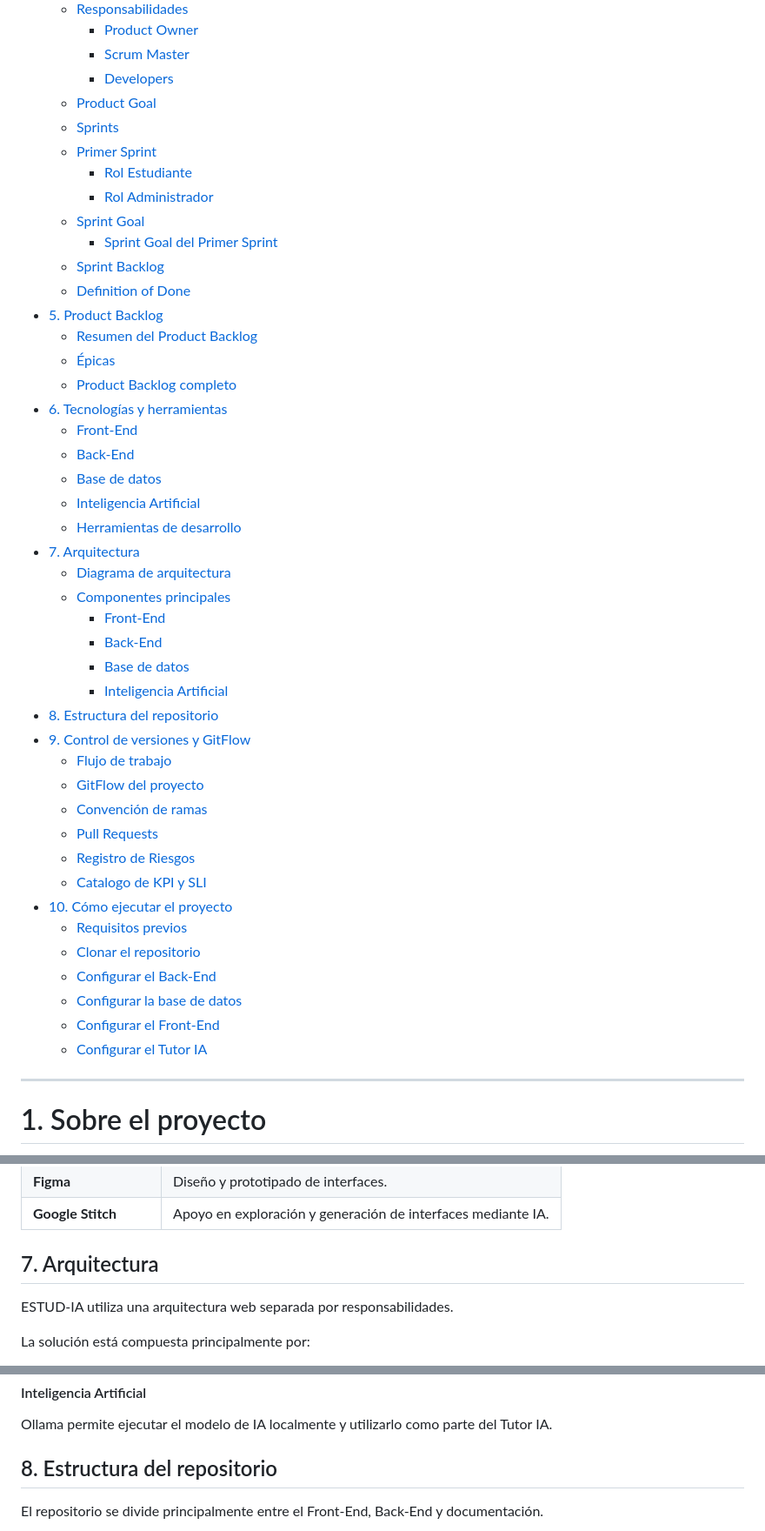
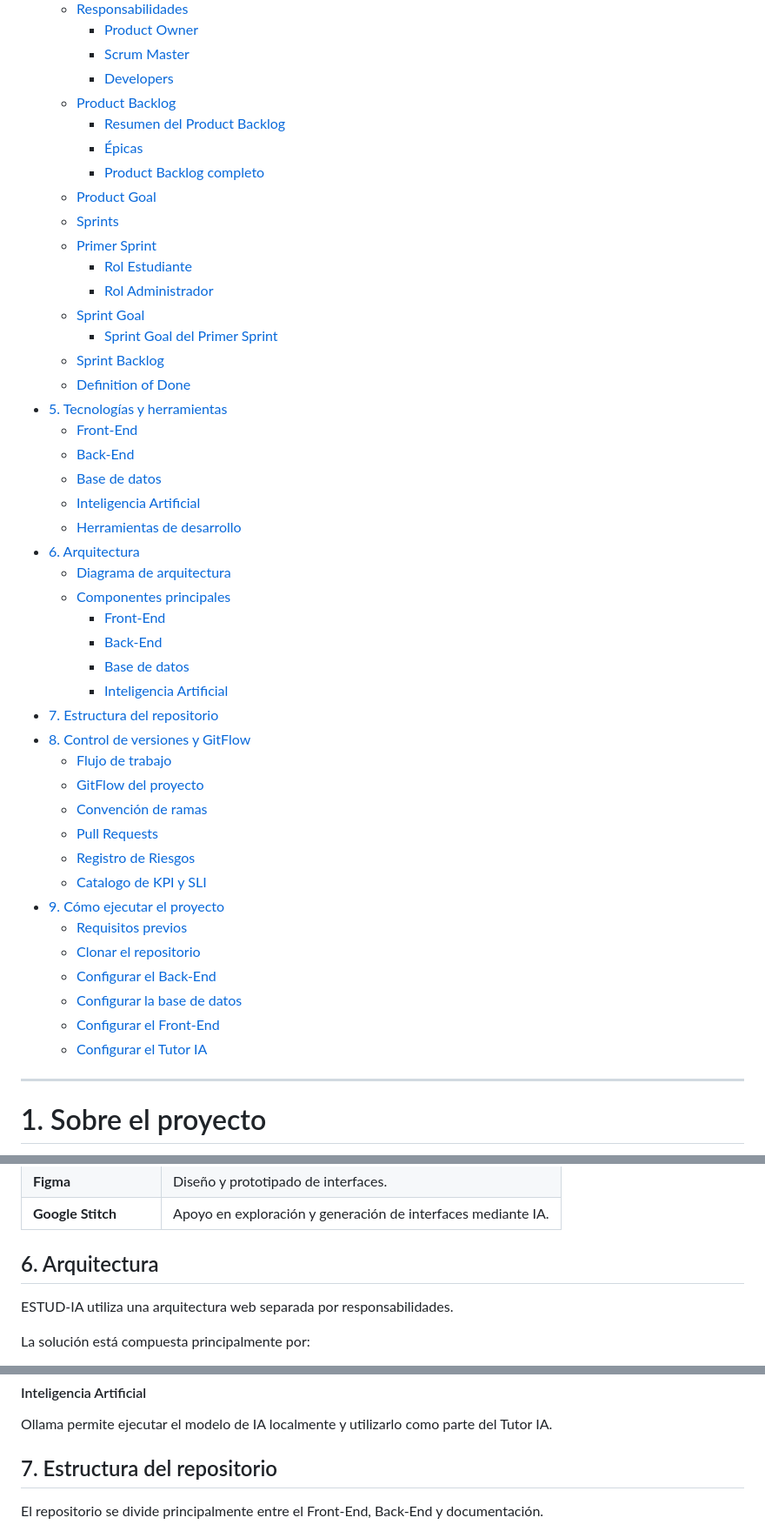
Before and after one commit to JesusRivX/CursoIntegrador2, a Markdown page: README.md, 3 parts joined by grey strips. Shown at 87% size. Drawn GitHub-style.

```diff
--- a/README.md
+++ b/README.md
@@ -38,6 +38,10 @@ La propuesta está orientada principalmente a estudiantes que presentan dificult
     - [Product Owner](#product-owner)
     - [Scrum Master](#scrum-master)
     - [Developers](#developers)
+  - [Product Backlog](#product-backlog)
+    - [Resumen del Product Backlog](#resumen-del-product-backlog)
+    - [Épicas](#épicas)
+    - [Product Backlog completo](#product-backlog-completo)
   - [Product Goal](#product-goal)
   - [Sprints](#sprints)
   - [Primer Sprint](#primer-sprint)
@@ -47,30 +51,26 @@ La propuesta está orientada principalmente a estudiantes que presentan dificult
     - [Sprint Goal del Primer Sprint](#sprint-goal-del-primer-sprint)
   - [Sprint Backlog](#sprint-backlog)
   - [Definition of Done](#definition-of-done)
-- [5. Product Backlog](#5-product-backlog)
-  - [Resumen del Product Backlog](#resumen-del-product-backlog)
-  - [Épicas](#épicas)
-  - [Product Backlog completo](#product-backlog-completo)
-- [6. Tecnologías y herramientas](#6-tecnologías-y-herramientas)
+- [5. Tecnologías y herramientas](#5-tecnologías-y-herramientas)
   - [Front-End](#front-end)
   - [Back-End](#back-end)
   - [Base de datos](#base-de-datos)
   - [Inteligencia Artificial](#inteligencia-artificial)
   - [Herramientas de desarrollo](#herramientas-de-desarrollo)
-- [7. Arquitectura](#7-arquitectura)
+- [6. Arquitectura](#6-arquitectura)
   - [Diagrama de arquitectura](#diagrama-de-arquitectura)
   - [Componentes principales](#componentes-principales)
     - [Front-End](#front-end-1)
     - [Back-End](#back-end-1)
     - [Base de datos](#base-de-datos-1)
     - [Inteligencia Artificial](#inteligencia-artificial-1)
-- [8. Estructura del repositorio](#8-estructura-del-repositorio)
-- [9. Control de versiones y GitFlow](#9-control-de-versiones-y-gitflow)
+- [7. Estructura del repositorio](#7-estructura-del-repositorio)
+- [8. Control de versiones y GitFlow](#8-control-de-versiones-y-gitflow)
   - [Flujo de trabajo](#flujo-de-trabajo)
   - [GitFlow del proyecto](#gitflow-del-proyecto)
   - [Convención de ramas](#convención-de-ramas)
   - [Pull Requests](#pull-requests)
   - [Registro de Riesgos](#registro-de-riesgos)
   - [Catalogo de KPI y SLI](#catalogo-de-kpi-y-sli)
-- [10. Cómo ejecutar el proyecto](#10-cómo-ejecutar-el-proyecto)
+- [9. Cómo ejecutar el proyecto](#9-cómo-ejecutar-el-proyecto)
   - [Requisitos previos](#requisitos-previos)
@@ -475,7 +477,7 @@ La integración completa del Tutor IA se encuentra en proceso de desarrollo.
 | **Figma** | Diseño y prototipado de interfaces. |
 | **Google Stitch** | Apoyo en exploración y generación de interfaces mediante IA. |
 
-## 7. Arquitectura
+## 6. Arquitectura
 
 ESTUD-IA utiliza una arquitectura web separada por responsabilidades.
 
@@ -503,7 +505,7 @@ MySQL permite almacenar y relacionar la información necesaria para el funcionam
 #### Inteligencia Artificial
 Ollama permite ejecutar el modelo de IA localmente y utilizarlo como parte del Tutor IA.
 
-## 8. Estructura del repositorio
+## 7. Estructura del repositorio
 
 El repositorio se divide principalmente entre el Front-End, Back-End y documentación.
 
```
Also changed, not shown: other parts of README.md (+53 -51 lines).
